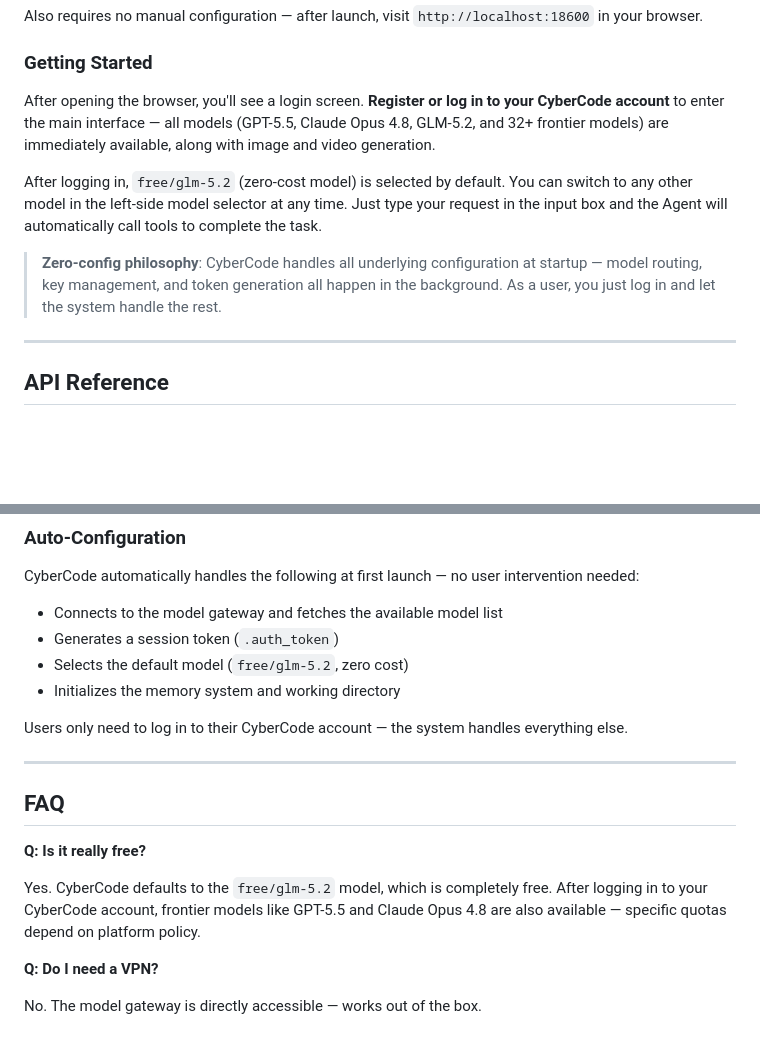
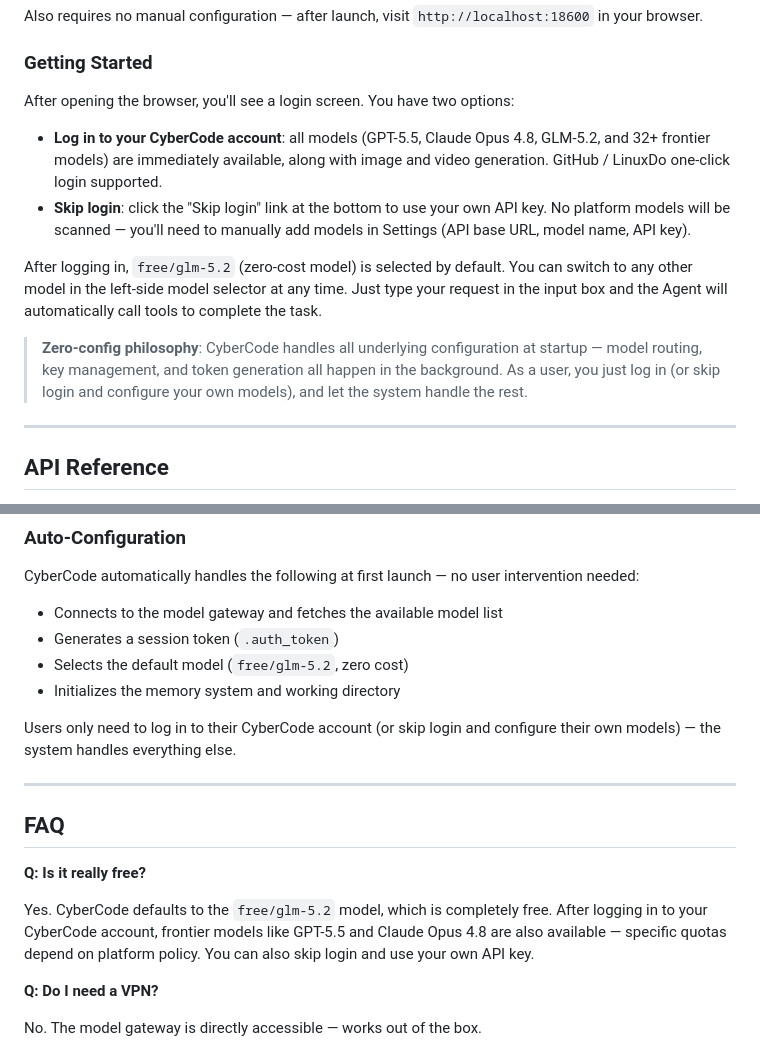
Before and after one commit to ciouskeila-hue/cybercode-cli, a Markdown page: README.md, 2 parts joined by grey strips. Rendered like a GitHub page; blank space fills up the shorter version.

Commit message:
docs: update CN+EN README — skip login feature + remove stale wording

```diff
--- a/README.md
+++ b/README.md
@@ -184,11 +184,14 @@ Also requires no manual configuration — after launch, visit `http://localhost:
 
 ### Getting Started
 
-After opening the browser, you'll see a login screen. **Register or log in to your CyberCode account** to enter the main interface — all models (GPT-5.5, Claude Opus 4.8, GLM-5.2, and 32+ frontier models) are immediately available, along with image and video generation.
+After opening the browser, you'll see a login screen. You have two options:
+
+- **Log in to your CyberCode account**: all models (GPT-5.5, Claude Opus 4.8, GLM-5.2, and 32+ frontier models) are immediately available, along with image and video generation. GitHub / LinuxDo one-click login supported.
+- **Skip login**: click the "Skip login" link at the bottom to use your own API key. No platform models will be scanned — you'll need to manually add models in Settings (API base URL, model name, API key).
 
 After logging in, `free/glm-5.2` (zero-cost model) is selected by default. You can switch to any other model in the left-side model selector at any time. Just type your request in the input box and the Agent will automatically call tools to complete the task.
 
-> **Zero-config philosophy**: CyberCode handles all underlying configuration at startup — model routing, key management, and token generation all happen in the background. As a user, you just log in and let the system handle the rest.
+> **Zero-config philosophy**: CyberCode handles all underlying configuration at startup — model routing, key management, and token generation all happen in the background. As a user, you just log in (or skip login and configure your own models), and let the system handle the rest.
 
 ---
 
@@ -349,7 +352,7 @@ CyberCode automatically handles the following at first launch — no user interv
 - Selects the default model (`free/glm-5.2`, zero cost)
 - Initializes the memory system and working directory
 
-Users only need to log in to their CyberCode account — the system handles everything else.
+Users only need to log in to their CyberCode account (or skip login and configure their own models) — the system handles everything else.
 
 ---
 
@@ -357,7 +360,7 @@ Users only need to log in to their CyberCode account — the system handles ever
 
 **Q: Is it really free?**
 
-Yes. CyberCode defaults to the `free/glm-5.2` model, which is completely free. After logging in to your CyberCode account, frontier models like GPT-5.5 and Claude Opus 4.8 are also available — specific quotas depend on platform policy.
+Yes. CyberCode defaults to the `free/glm-5.2` model, which is completely free. After logging in to your CyberCode account, frontier models like GPT-5.5 and Claude Opus 4.8 are also available — specific quotas depend on platform policy. You can also skip login and use your own API key.
 
 **Q: Do I need a VPN?**
 
```
Also changed, not shown: README_CN.md (+10 -7 lines).
